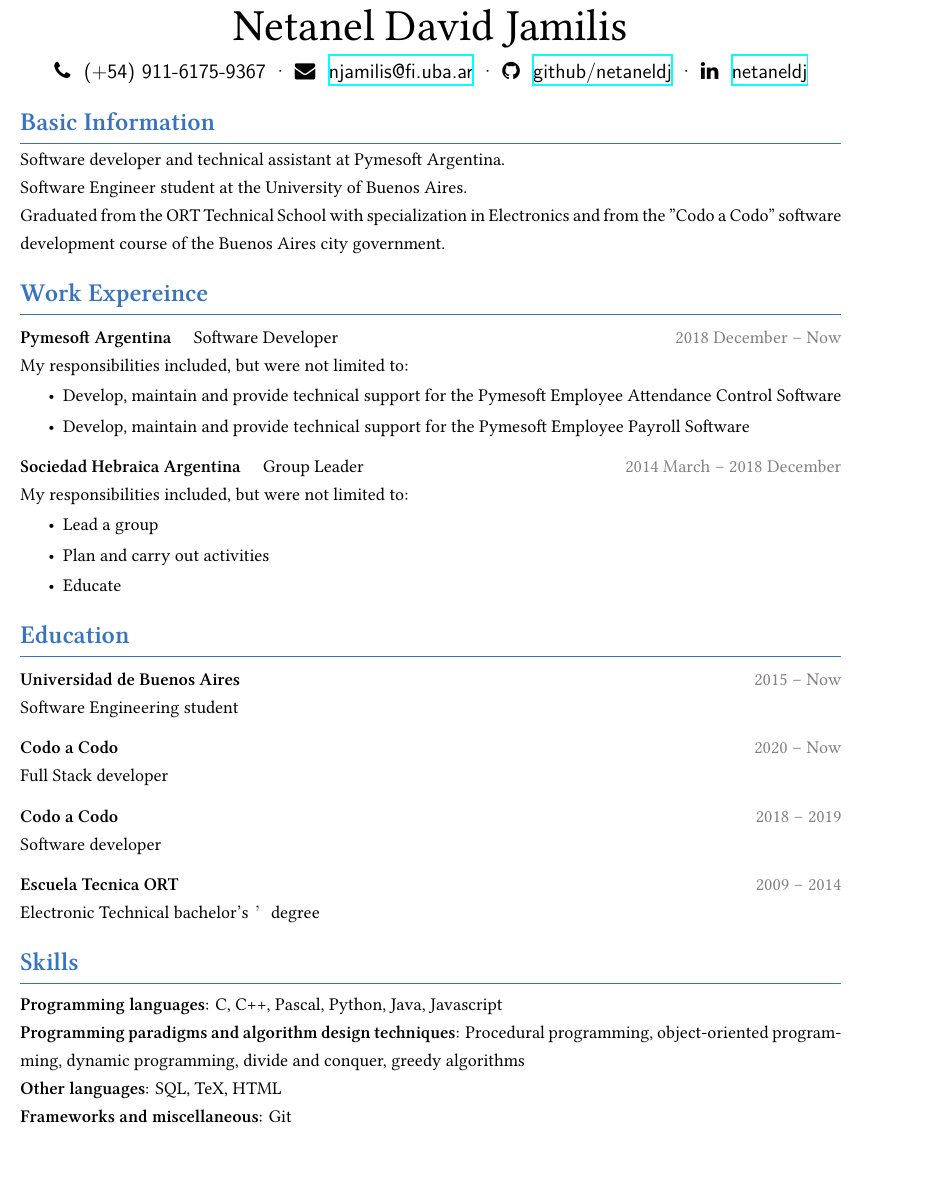
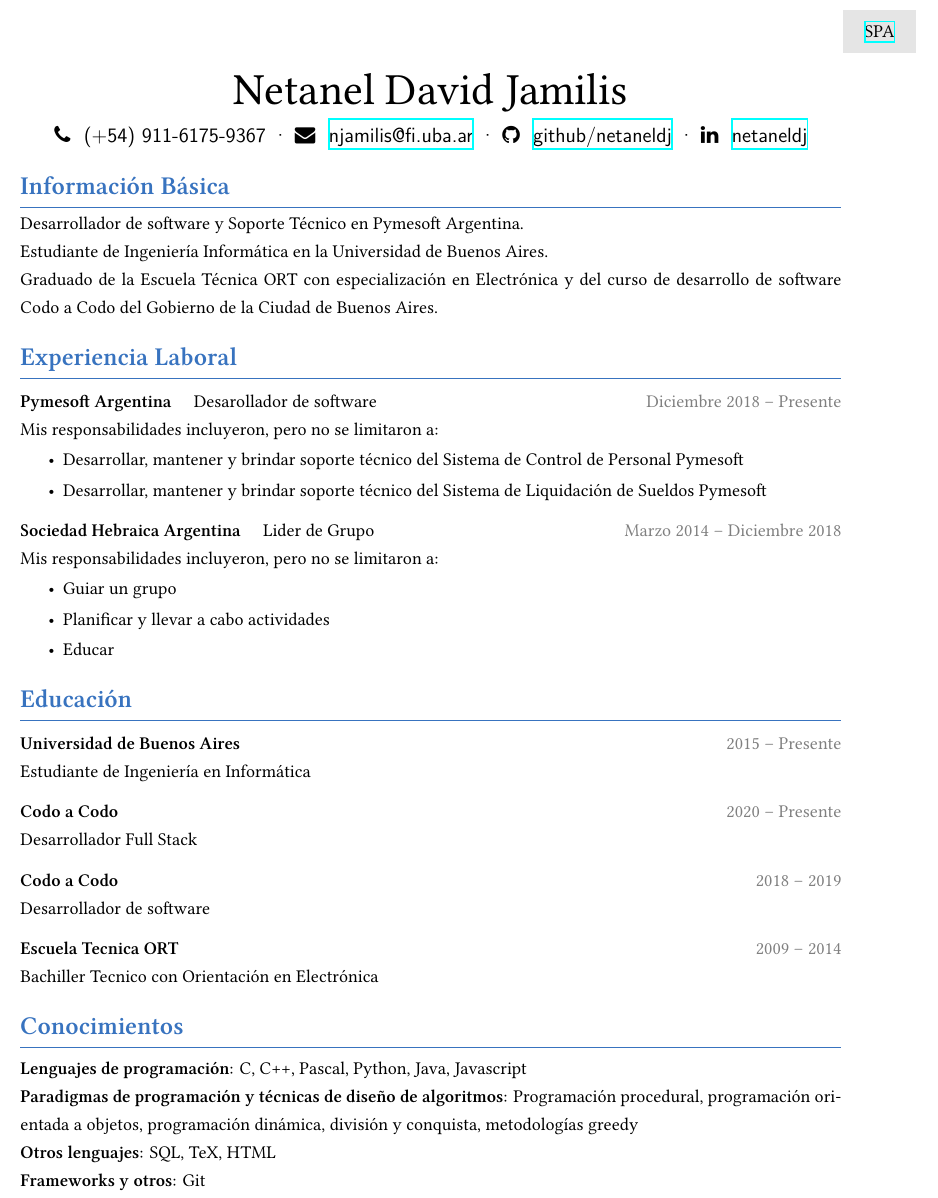
Before and after one commit to netaneldj/CV, a LaTeX CV (source/main.tex): part of the page, cut at the place of the change, the shorter picture padded with empty space. Compiled offline with XeLaTeX; a missing font is replaced by an installed copy or a similar font.

Commit message:
CV multilingual

```diff
--- a/source/main.tex
+++ b/source/main.tex
@@ -5,6 +5,8 @@
 \usepackage{fontspec}
 %suppress page number
 \usepackage{nopageno}
+\usepackage{pdfpages}
+\usepackage{import} \import{./}{setup.tex}
 
 \setmainfont[
  UprightFont={Ethiopia Jiret},
@@ -32,51 +34,69 @@
   \faLinkedin   ~ \href{http://www.linkedin.com/in/netaneldj}{netaneldj}
 }
 
-% ----------------------------------------------------------------------------- %
-\section{Basic Information}
-Software developer and technical assistant at Pymesoft Argentina.\newline
-Software Engineer student at the University of Buenos Aires.\newline
-Graduated from the ORT Technical School with specialization in Electronics and from the "Codo a Codo" software development course of the Buenos Aires city government.
+\spa{
+    \begin{textblock*}{1.51cm}(19cm,0.2cm)
+        \begin{shaded*}
+        \centering
+            \href{https://netaneldj.github.io/CV/cv-en.pdf}{SPA}
+        \end{shaded*}
+    \end{textblock*}
+}
+
+\en{
+    \begin{textblock*}{1.51cm}(19cm,0.2cm)
+        \begin{shaded*}
+        \centering
+            \href{https://netaneldj.github.io/CV/cv-es.pdf}{ENG}
+        \end{shaded*}
+    \end{textblock*}
+}
 
 % ----------------------------------------------------------------------------- %
-\section{Work Expereince}
-\dateditem{\textbf{Pymesoft Argentina} \quad Software Developer} {2018 December -- Now}
-My responsibilities included, but were not limited to:
+\section{\spa{Información Básica}\en{Basic Information}}
+\spa{Desarrollador de software y Soporte Técnico en}\en{Software developer and technical assistant at} Pymesoft Argentina.\newline
+\spa{Estudiante de Ingeniería Informática en la Universidad de Buenos Aires}\en{Software Engineer student at the University of Buenos Aires}.\newline
+\spa{Graduado de la Escuela Técnica ORT con especialización en Electrónica y del curso de desarrollo de software Codo a Codo del Gobierno de la Ciudad de Buenos Aires}\en{Graduated from the ORT Technical School with specialization in Electronics and from the "Codo a Codo" software development course of the Buenos Aires city government}.
+
+% ----------------------------------------------------------------------------- %
+\section{\spa{Experiencia Laboral}\en{Work Expereince}}
+\dateditem{\textbf{Pymesoft Argentina} \quad \spa{Desarollador de software}\en{Software Developer}} {\spa{Diciembre 2018 -- Presente}\en{2018 December -- Now}}
+\spa{Mis responsabilidades incluyeron, pero no se limitaron a}\en{My responsibilities included, but were not limited to}:
 \begin{itemize}
-    \item Develop, maintain and provide technical support for the Pymesoft Employee Attendance Control Software
-    \item Develop, maintain and provide technical support for the Pymesoft Employee Payroll Software
+    \item \spa{Desarrollar, mantener y brindar soporte técnico del Sistema de Control de Personal Pymesoft }\en{Develop, maintain and provide technical support for the Pymesoft Employee Attendance Control Software}
+    \item \spa{Desarrollar, mantener y brindar soporte técnico del Sistema de Liquidación de Sueldos Pymesoft}\en{Develop, maintain and provide technical support for the Pymesoft Employee Payroll Software}
 \end{itemize}
 
-\dateditem{\textbf{Sociedad Hebraica Argentina} \quad Group Leader} {2014 March -- 2018 December}
-My responsibilities included, but were not limited to:
+\dateditem{\textbf{Sociedad Hebraica Argentina} \quad \spa{Lider de Grupo}\en{Group Leader}} {\spa{Marzo 2014 -- Diciembre 2018}\en{2014 March -- 2018 December}}
+\spa{Mis responsabilidades incluyeron, pero no se limitaron a}\en{My responsibilities included, but were not limited to}:
 \begin{itemize}
-    \item Lead a group
-    \item Plan and carry out activities
-    \item Educate
+    \item \spa{Guiar un grupo}\en{Lead a group}
+    \item \spa{Planificar y llevar a cabo actividades}\en{Plan and carry out activities}
+    \item \spa{Educar}\en{Educate}
 \end{itemize}
 
 % ----------------------------------------------------------------------------
-\section{Education}
+\section{\spa{Educación}\en{Education}}
 
-\dateditem{\textbf{Universidad de Buenos Aires}}{2015 -- Now}
-Software Engineering student
+\dateditem{\textbf{Universidad de Buenos Aires}}{2015 -- \spa{Presente}\en{Now}}
+\spa{Estudiante de Ingeniería en Informática}\en{Software Engineering student}
 
-\dateditem{\textbf{Codo a Codo}}{2020 -- Now}
-Full Stack developer
+\dateditem{\textbf{Codo a Codo}}{2020 -- \spa{Presente}\en{Now}}
+\spa{Desarrollador Full Stack}\en{Full Stack developer}
 
 \dateditem{\textbf{Codo a Codo}}{2018 -- 2019}
-Software developer
+\spa{Desarrollador de software}\en{Software developer}
 
 \dateditem{\textbf{Escuela Tecnica ORT}}{2009 -- 2014}
-Electronic Technical bachelor's ’ degree
+\spa{Bachiller Tecnico con Orientación en Electrónica}\en{Electronic Technical bachelor's ’ degree}
 
 % -----------------------------------------------------------------------------
-\section{Skills}
+\section{\spa{Conocimientos}\en{Skills}}
 \smallskip
-\textbf{Programming languages}: C, C++, Pascal, Python, Java, Javascript \\
-\textbf{Programming paradigms and algorithm design techniques}: Procedural programming, object-oriented programming, dynamic programming, divide and conquer, greedy algorithms \\
-\textbf{Other languages}: SQL, TeX, HTML \\
-\textbf{Frameworks and miscellaneous}: Git \\
+\textbf{\spa{Lenguajes de programación}\en{Programming languages}}: C, C++, Pascal, Python, Java, Javascript \\
+\textbf{\spa{Paradigmas de programación y técnicas de diseño de algoritmos}\en{Programming paradigms and algorithm design techniques}}: \spa{Programación procedural, programación orientada a objetos, programación dinámica, división y conquista, metodologías greedy}\en{Procedural programming, object-oriented programming, dynamic programming, divide and conquer, greedy algorithms} \\
+\textbf{\spa{Otros lenguajes}\en{Other languages}}: SQL, TeX, HTML \\
+\textbf{\spa{Frameworks y otros}\en{Frameworks and miscellaneous}}: Git \\
 % -----------------------------------------------------------------------------
 
 \end{document}
```
Also changed, not shown: source/setup.tex (added, +26 -0 lines), cv-en.pdf (renamed from CV.pdf), cv-es.pdf (added), source/Makefile (added), 3 other files.
